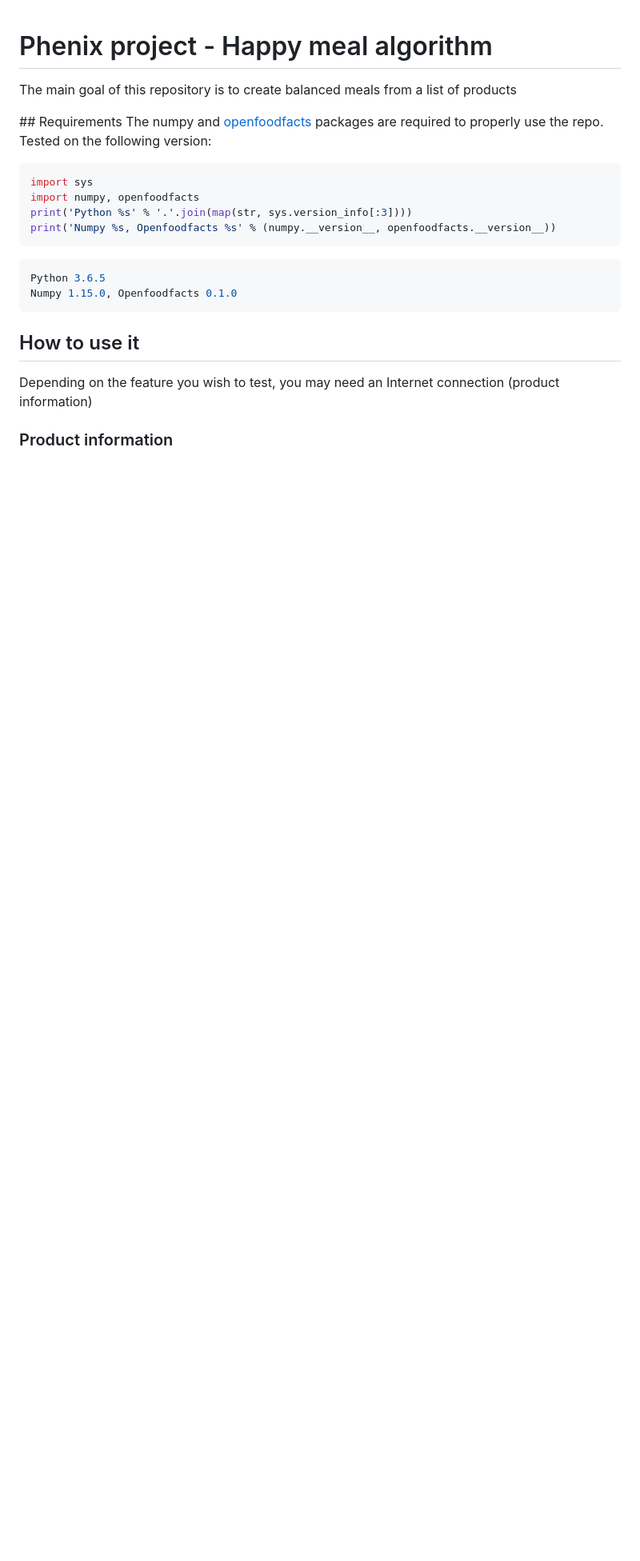
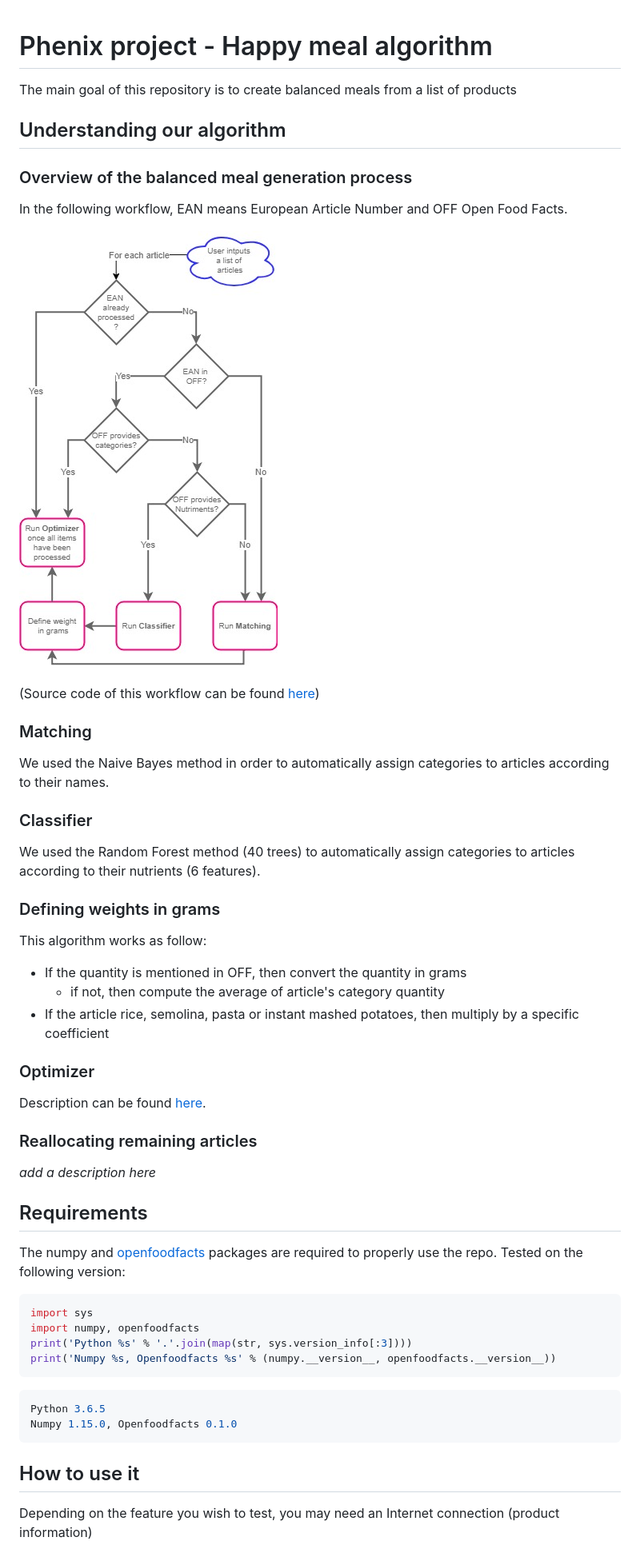
Before and after one commit to dataforgoodfr/batch5_phenix_happymeal, a Markdown page: README.md, the part around the change printed below. Shown: that part at 80% size. GitHub-like rendering; pictures changed too: Input2BalancedMeals20181201-1537.jpg (added); blank space fills up the shorter version.

Commit message:
Providing explanation on our algorithms

````diff
--- a/README.md
+++ b/README.md
@@ -2,8 +2,31 @@
 
 The main goal of this repository is to create balanced meals from a list of products
 
+## Understanding our algorithm
+### Overview of the balanced meal generation process
 
-## Requirements
+In the following workflow, EAN means European Article Number and OFF Open Food Facts.
+
+![Image](Input2BalancedMeals20181201-1537.jpg "icon")
+
+(Source code of this workflow can be found [here](Input2BalancedMeals20181201-1537.xml))
+
+### Matching
+We used the Naive Bayes method in order to automatically assign categories to articles according to their names.
+### Classifier
+We used the Random Forest method (40 trees) to automatically assign categories to articles according to their nutrients (6 features).
+### Defining weights in grams
+This algorithm works as follow:
+
+- If the quantity is mentioned in OFF, then convert the quantity in grams
+    - if not, then compute the average of article's category quantity
+- If the article rice, semolina, pasta or instant mashed potatoes, then multiply by a specific coefficient
+### Optimizer
+Description can be found [here](https://github.com/dataforgoodfr/batch5_phenix_happymeal/tree/master/algos-optimisation).
+### Reallocating remaining articles
+_add a description here_
+
+## Requirements
 The numpy and [openfoodfacts](https://github.com/openfoodfacts/openfoodfacts-python) packages are required to properly use the repo.
 Tested on the following version:
 ```python
````
Also changed, not shown: other parts of README.md (+7 -4 lines), 1 other file.
